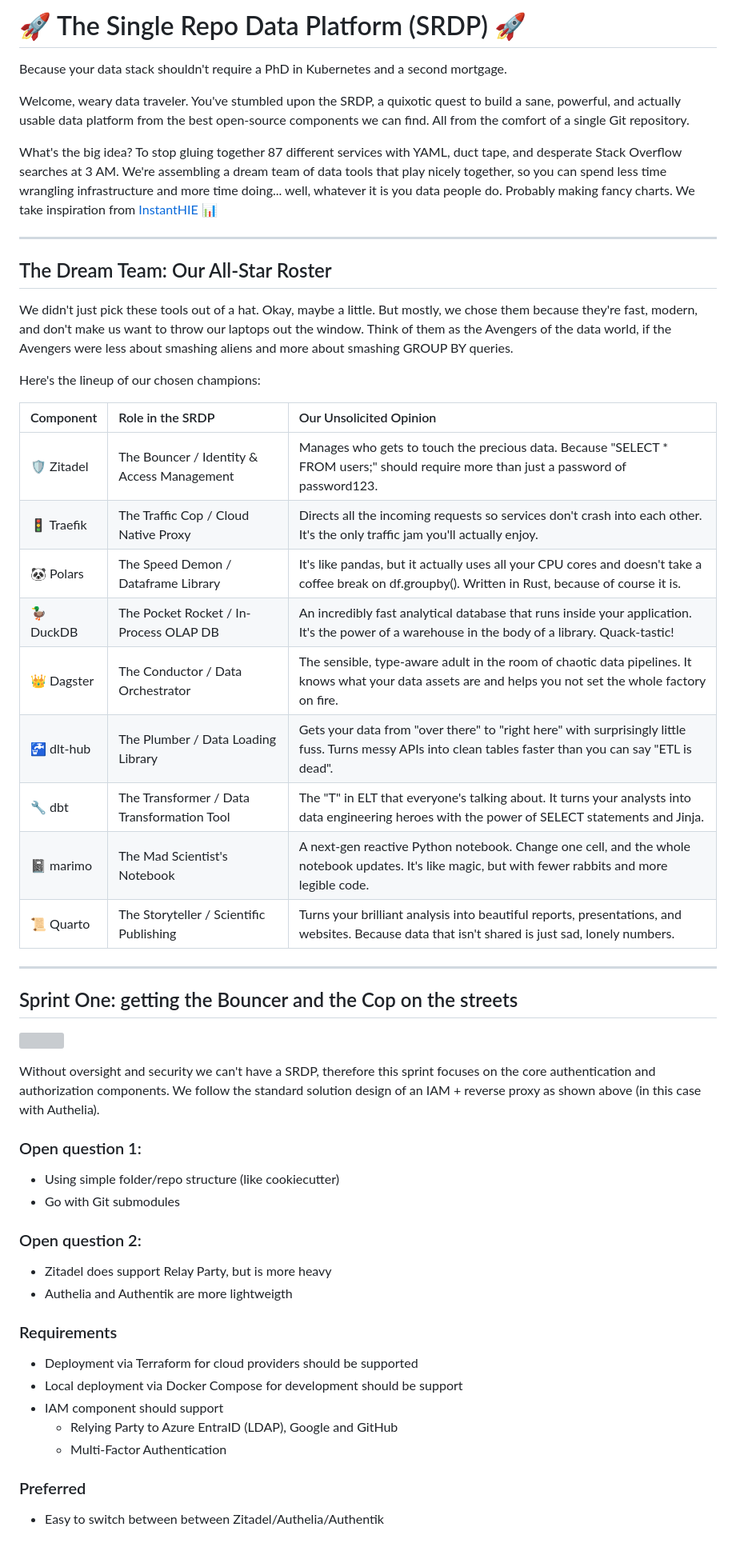
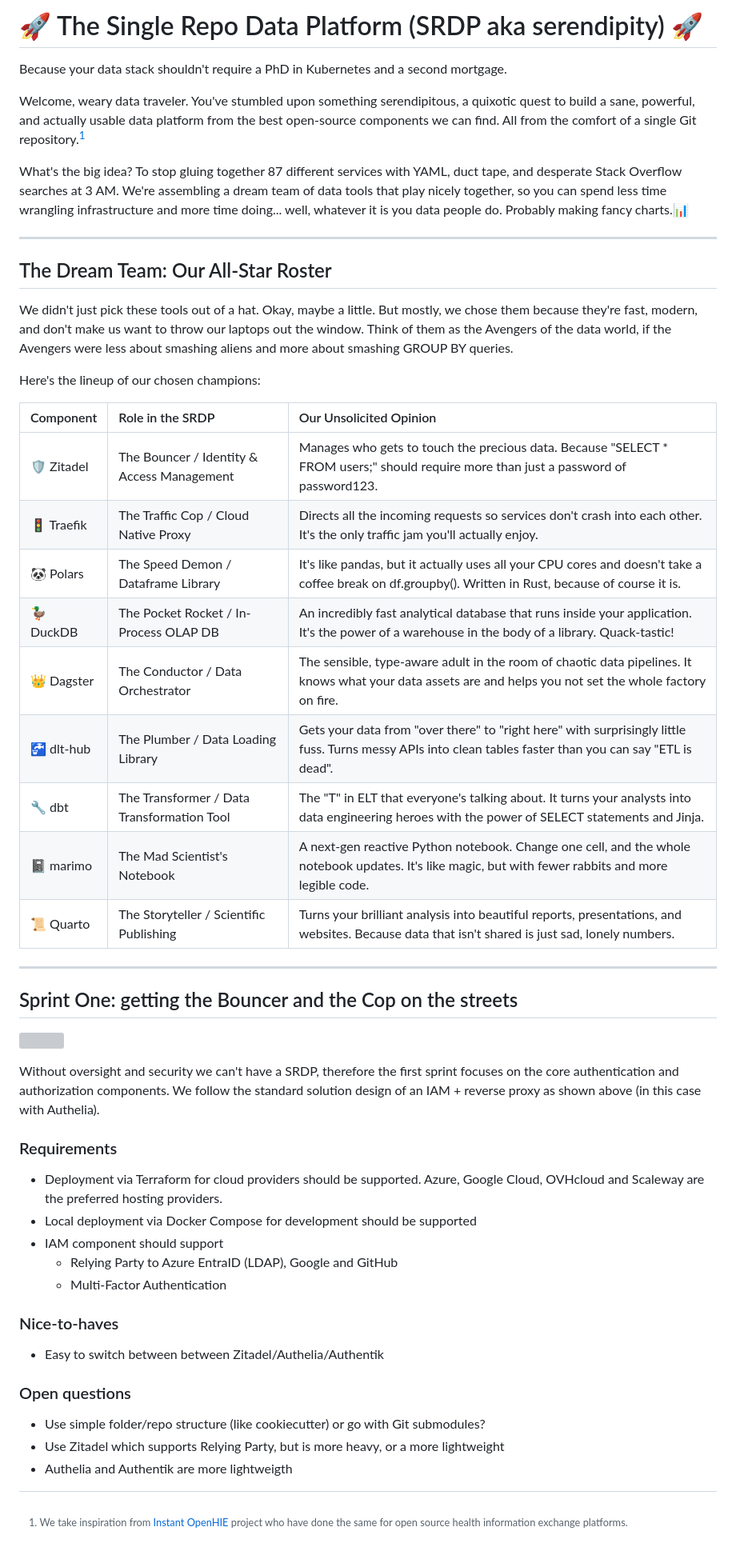
Before and after one commit to dkapitan/srdp, a Markdown page: README.md, the part around the change. Shown at 80% size. Rendered like a GitHub page; grey boxes are pictures that could not be loaded.

Commit message:
Revise README for clarity and project naming
Updated README to clarify project name and improve phrasing.

```diff
--- a/README.md
+++ b/README.md
@@ -1,10 +1,11 @@
-# 🚀 The Single Repo Data Platform (SRDP) 🚀
+# 🚀 The Single Repo Data Platform (SRDP aka serendipity) 🚀
 Because your data stack shouldn't require a PhD in Kubernetes and a second mortgage.
 
-Welcome, weary data traveler. You've stumbled upon the SRDP, a quixotic quest to build a sane, powerful, and actually usable data platform from the best open-source components we can find. All from the comfort of a single Git repository.
+Welcome, weary data traveler. You've stumbled upon something serendipitous, a quixotic quest to build a sane, powerful, and actually usable data platform from the best open-source components we can find. All from the comfort of a single Git repository.[^1]
 
-What's the big idea? To stop gluing together 87 different services with YAML, duct tape, and desperate Stack Overflow searches at 3 AM. We're assembling a dream team of data tools that play nicely together, so you can spend less time wrangling infrastructure and more time doing... well, whatever it is you data people do. Probably making fancy charts. We take inspiration from [InstantHIE](https://openhie.github.io/instant/) 📊
+What's the big idea? To stop gluing together 87 different services with YAML, duct tape, and desperate Stack Overflow searches at 3 AM. We're assembling a dream team of data tools that play nicely together, so you can spend less time wrangling infrastructure and more time doing... well, whatever it is you data people do. Probably making fancy charts.📊
 
+[^1]: We take inspiration from [Instant OpenHIE](https://openhie.github.io/instant/) project who have done the same for open source health information exchange platforms.
 ---
 
 ## The Dream Team: Our All-Star Roster
@@ -30,22 +31,19 @@ Here's the lineup of our chosen champions:
 
 ![](https://www.authelia.com/overview/prologue/architecture/architecture-diagram_hu_5cc1768bd04afb0a.webp)
 
-Without oversight and security we can't have a SRDP, therefore this sprint focuses on the core authentication and authorization components. We follow the standard solution design of an IAM + reverse proxy as shown above (in this case with Authelia).
-
-### Open question 1:
-- Using simple folder/repo structure (like cookiecutter)
-- Go with Git submodules
-
-### Open question 2:
-- Zitadel does support Relay Party, but is more heavy
-- Authelia and Authentik are more lightweigth
+Without oversight and security we can't have a SRDP, therefore the first sprint focuses on the core authentication and authorization components. We follow the standard solution design of an IAM + reverse proxy as shown above (in this case with Authelia).
 
 ### Requirements
-- Deployment via Terraform for cloud providers should be supported
-- Local deployment via Docker Compose for development should be support
+- Deployment via Terraform for cloud providers should be supported. Azure, Google Cloud, OVHcloud and Scaleway are the preferred hosting providers.
+- Local deployment via Docker Compose for development should be supported
 - IAM component should support
   - Relying Party to Azure EntraID (LDAP), Google and GitHub
   - Multi-Factor Authentication
 
-### Preferred
+### Nice-to-haves
 - Easy to switch between between Zitadel/Authelia/Authentik
+
+### Open questions
+- Use simple folder/repo structure (like cookiecutter) or go with Git submodules?
+- Use Zitadel which supports Relying Party, but is more heavy, or a more lightweight
+- Authelia and Authentik are more lightweigth
```
